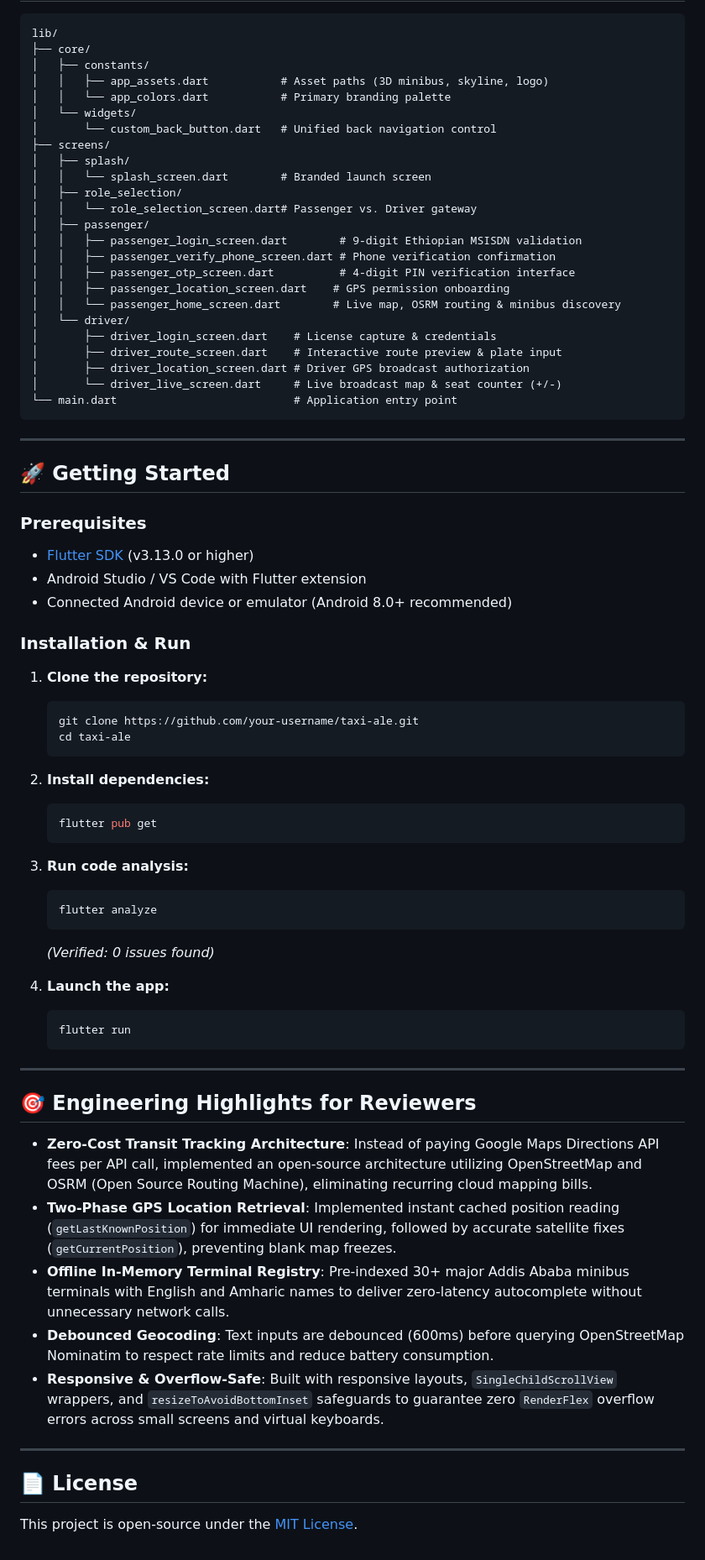
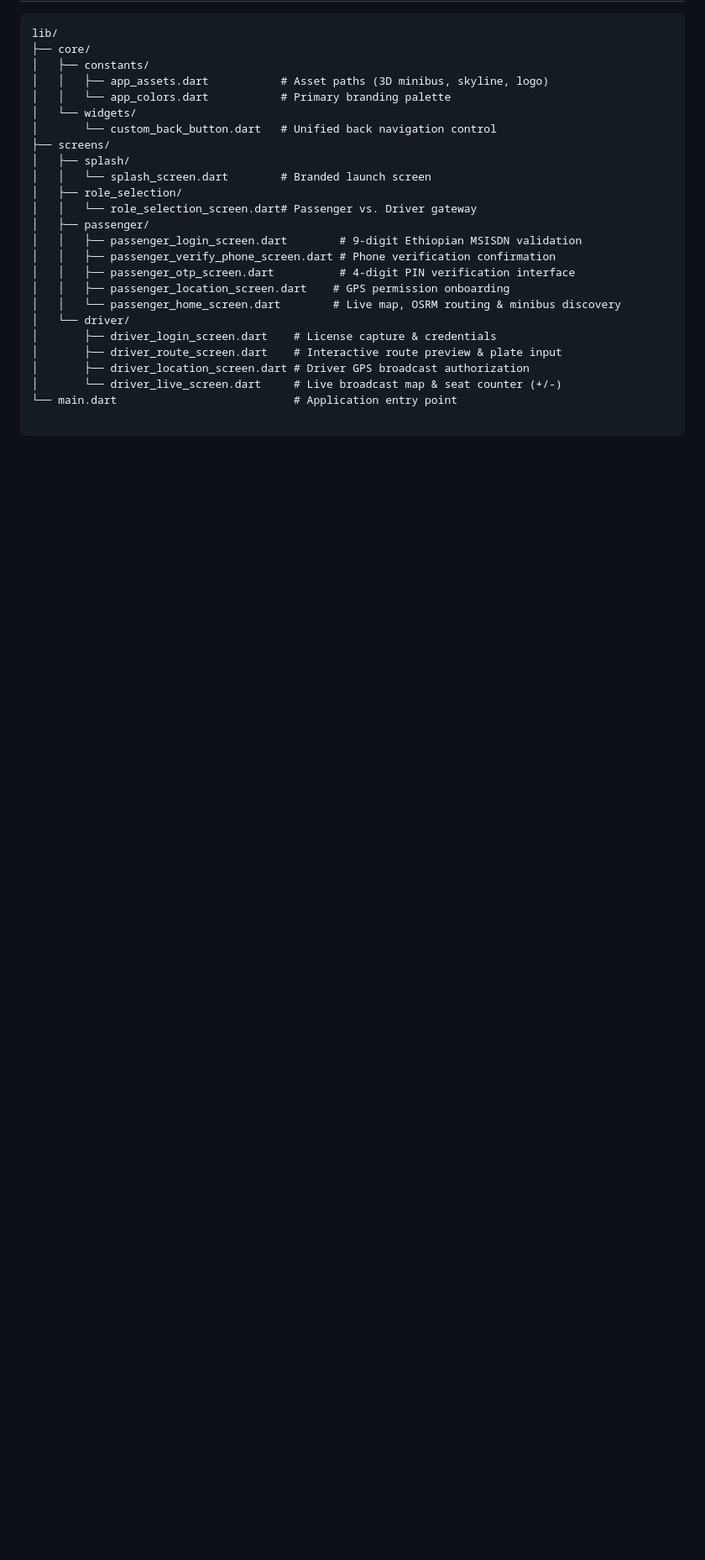
Before and after one commit to adios-mars/taxi-ale, a Markdown page: README.md, the part around one of its changes. Shown at 84% size. Drawn GitHub-style; blank space fills up the shorter version.

````diff
--- a/README.md
+++ b/README.md
@@ -115,52 +115,3 @@ lib/
 │       ├── driver_location_screen.dart # Driver GPS broadcast authorization
 │       └── driver_live_screen.dart     # Live broadcast map & seat counter (+/-)
 └── main.dart                           # Application entry point
-```
-
----
-
-## 🚀 Getting Started
-
-### Prerequisites
-- [Flutter SDK](https://docs.flutter.dev/get-started/install) (v3.13.0 or higher)
-- Android Studio / VS Code with Flutter extension
-- Connected Android device or emulator (Android 8.0+ recommended)
-
-### Installation & Run
-
-1. **Clone the repository:**
-   ```bash
-   git clone https://github.com/your-username/taxi-ale.git
-   cd taxi-ale
-   ```
-
-2. **Install dependencies:**
-   ```bash
-   flutter pub get
-   ```
-
-3. **Run code analysis:**
-   ```bash
-   flutter analyze
-   ```
-   *(Verified: 0 issues found)*
-
-4. **Launch the app:**
-   ```bash
-   flutter run
-   ```
-
----
-
-## 🎯 Engineering Highlights for Reviewers
-
-- **Zero-Cost Transit Tracking Architecture**: Instead of paying Google Maps Directions API fees per API call, implemented an open-source architecture utilizing OpenStreetMap and OSRM (Open Source Routing Machine), eliminating recurring cloud mapping bills.
-- **Two-Phase GPS Location Retrieval**: Implemented instant cached position reading (`getLastKnownPosition`) for immediate UI rendering, followed by accurate satellite fixes (`getCurrentPosition`), preventing blank map freezes.
-- **Offline In-Memory Terminal Registry**: Pre-indexed 30+ major Addis Ababa minibus terminals with English and Amharic names to deliver zero-latency autocomplete without unnecessary network calls.
-- **Debounced Geocoding**: Text inputs are debounced (600ms) before querying OpenStreetMap Nominatim to respect rate limits and reduce battery consumption.
-- **Responsive & Overflow-Safe**: Built with responsive layouts, `SingleChildScrollView` wrappers, and `resizeToAvoidBottomInset` safeguards to guarantee zero `RenderFlex` overflow errors across small screens and virtual keyboards.
-
----
-
-## 📄 License
-This project is open-source under the [MIT License](LICENSE).
````
Also changed, not shown: other parts of README.md (+31 -31 lines), docs/FIGMA_SCREENS.md (+29 -35 lines).
